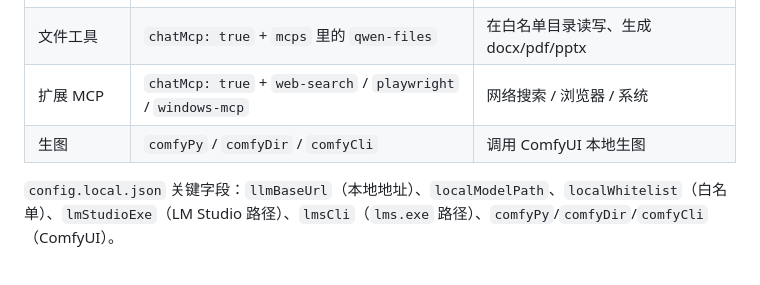
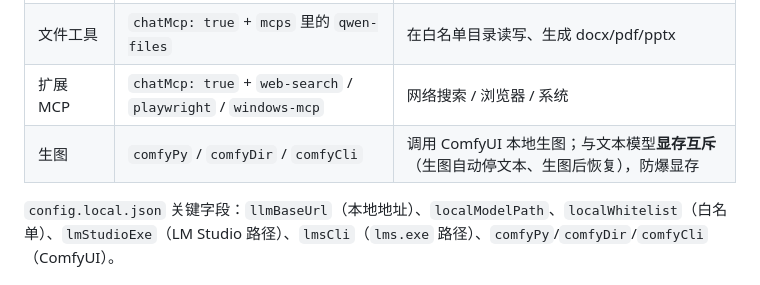
Before and after one commit to whiteball-shiro/blue-whale-agent, a Markdown page: docs/配置教程.md, the part around the change. GitHub-like rendering.

```diff
--- a/docs/配置教程.md
+++ b/docs/配置教程.md
@@ -155,7 +155,7 @@
 | 分流（省额度） | `chatLocalRoute: true` | 把翻译/总结/生成文档等子任务委派给本地模型 |
 | 文件工具 | `chatMcp: true` + `mcps` 里的 `qwen-files` | 在白名单目录读写、生成 docx/pdf/pptx |
 | 扩展 MCP | `chatMcp: true` + `web-search` / `playwright` / `windows-mcp` | 网络搜索 / 浏览器 / 系统 |
-| 生图 | `comfyPy` / `comfyDir` / `comfyCli` | 调用 ComfyUI 本地生图 |
+| 生图 | `comfyPy` / `comfyDir` / `comfyCli` | 调用 ComfyUI 本地生图；与文本模型**显存互斥**（生图自动停文本、生图后恢复），防爆显存 |
 
 `config.local.json` 关键字段：`llmBaseUrl`（本地地址）、`localModelPath`、`localWhitelist`（白名单）、`lmStudioExe`（LM Studio 路径）、`lmsCli`（`lms.exe` 路径）、`comfyPy`/`comfyDir`/`comfyCli`（ComfyUI）。
 
```
Also changed, not shown: README.md (+3 -1 lines).
